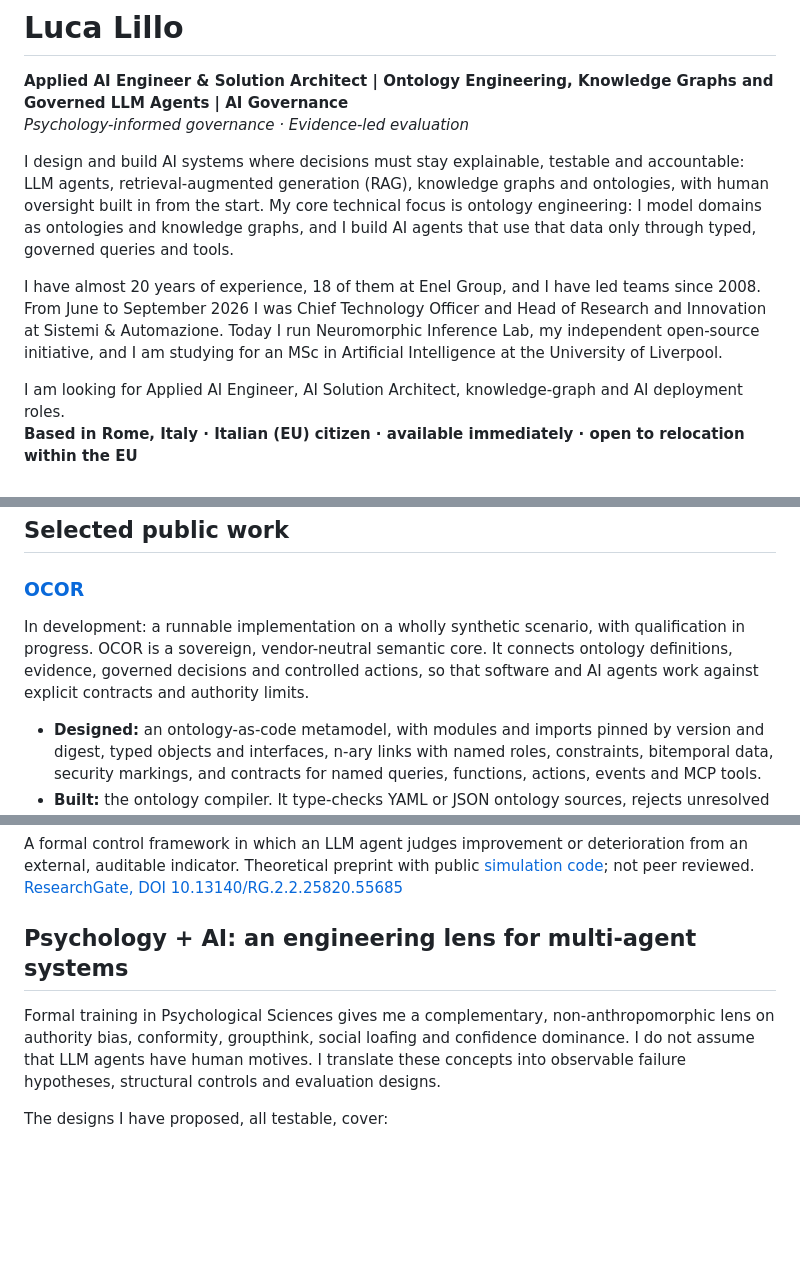
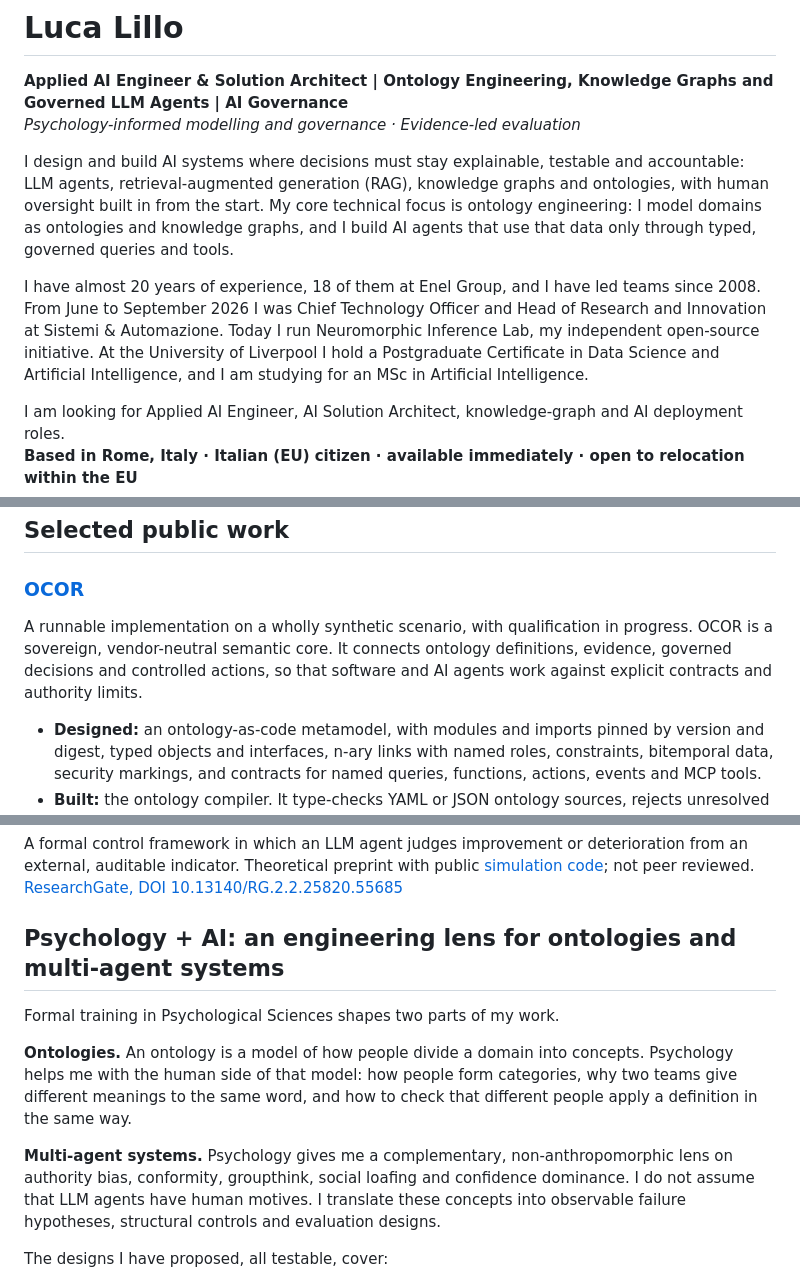
Before and after one commit to nepryoon/nepryoon, a Markdown page: README.md, 3 parts joined by grey strips. Drawn GitHub-style; blank space fills up the shorter version.

Commit message:
Revise wording in README for clarity and detail
Updated wording for clarity and accuracy in the README.

```diff
--- a/README.md
+++ b/README.md
@@ -1,11 +1,11 @@
 # Luca Lillo
 
 **Applied AI Engineer & Solution Architect | Ontology Engineering, Knowledge Graphs and Governed LLM Agents | AI Governance**
-*Psychology-informed governance · Evidence-led evaluation*
+*Psychology-informed modelling and governance · Evidence-led evaluation*
 
 I design and build AI systems where decisions must stay explainable, testable and accountable: LLM agents, retrieval-augmented generation (RAG), knowledge graphs and ontologies, with human oversight built in from the start. My core technical focus is ontology engineering: I model domains as ontologies and knowledge graphs, and I build AI agents that use that data only through typed, governed queries and tools.
 
-I have almost 20 years of experience, 18 of them at Enel Group, and I have led teams since 2008. From June to September 2026 I was Chief Technology Officer and Head of Research and Innovation at Sistemi & Automazione. Today I run Neuromorphic Inference Lab, my independent open-source initiative, and I am studying for an MSc in Artificial Intelligence at the University of Liverpool.
+I have almost 20 years of experience, 18 of them at Enel Group, and I have led teams since 2008. From June to September 2026 I was Chief Technology Officer and Head of Research and Innovation at Sistemi & Automazione. Today I run Neuromorphic Inference Lab, my independent open-source initiative. At the University of Liverpool I hold a Postgraduate Certificate in Data Science and Artificial Intelligence, and I am studying for an MSc in Artificial Intelligence.
 
 I am looking for Applied AI Engineer, AI Solution Architect, knowledge-graph and AI deployment roles.
 **Based in Rome, Italy · Italian (EU) citizen · available immediately · open to relocation within the EU**
@@ -22,7 +22,7 @@ I am looking for Applied AI Engineer, AI Solution Architect, knowledge-graph and
 
 ### [OCOR](https://github.com/nepryoon/ocor-detailed-design)
 
-In development: a runnable implementation on a wholly synthetic scenario, with qualification in progress. OCOR is a sovereign, vendor-neutral semantic core. It connects ontology definitions, evidence, governed decisions and controlled actions, so that software and AI agents work against explicit contracts and authority limits.
+A runnable implementation on a wholly synthetic scenario, with qualification in progress. OCOR is a sovereign, vendor-neutral semantic core. It connects ontology definitions, evidence, governed decisions and controlled actions, so that software and AI agents work against explicit contracts and authority limits.
 
 - **Designed:** an ontology-as-code metamodel, with modules and imports pinned by version and digest, typed objects and interfaces, n-ary links with named roles, constraints, bitemporal data, security markings, and contracts for named queries, functions, actions, events and MCP tools.
 - **Built:** the ontology compiler. It type-checks YAML or JSON ontology sources, rejects unresolved or cyclic references, and turns each release into a deterministic, content-addressed canonical model. Every release gets a semantic diff and a compatibility class (identical, compatible, breaking); a breaking release is rejected without a migration plan.
@@ -62,9 +62,13 @@ An open-source ML application: fault-risk scoring for medium-voltage lines, with
 
 A formal control framework in which an LLM agent judges improvement or deterioration from an external, auditable indicator. Theoretical preprint with public [simulation code](https://github.com/nepryoon/ehd-simulations); not peer reviewed. [ResearchGate, DOI 10.13140/RG.2.2.25820.55685](https://doi.org/10.13140/RG.2.2.25820.55685)
 
-## Psychology + AI: an engineering lens for multi-agent systems
+## Psychology + AI: an engineering lens for ontologies and multi-agent systems
 
-Formal training in Psychological Sciences gives me a complementary, non-anthropomorphic lens on authority bias, conformity, groupthink, social loafing and confidence dominance. I do not assume that LLM agents have human motives. I translate these concepts into observable failure hypotheses, structural controls and evaluation designs.
+Formal training in Psychological Sciences shapes two parts of my work.
+
+**Ontologies.** An ontology is a model of how people divide a domain into concepts. Psychology helps me with the human side of that model: how people form categories, why two teams give different meanings to the same word, and how to check that different people apply a definition in the same way.
+
+**Multi-agent systems.** Psychology gives me a complementary, non-anthropomorphic lens on authority bias, conformity, groupthink, social loafing and confidence dominance. I do not assume that LLM agents have human motives. I translate these concepts into observable failure hypotheses, structural controls and evaluation designs.
 
 The designs I have proposed, all testable, cover:
 
```
Also changed, not shown: other parts of README.md (+1 -1 lines).
